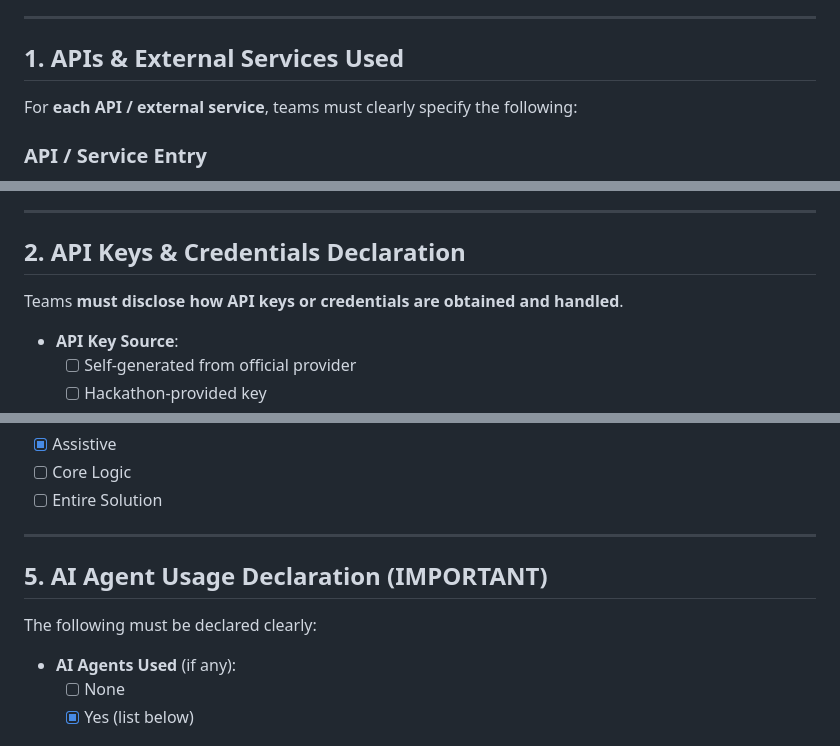
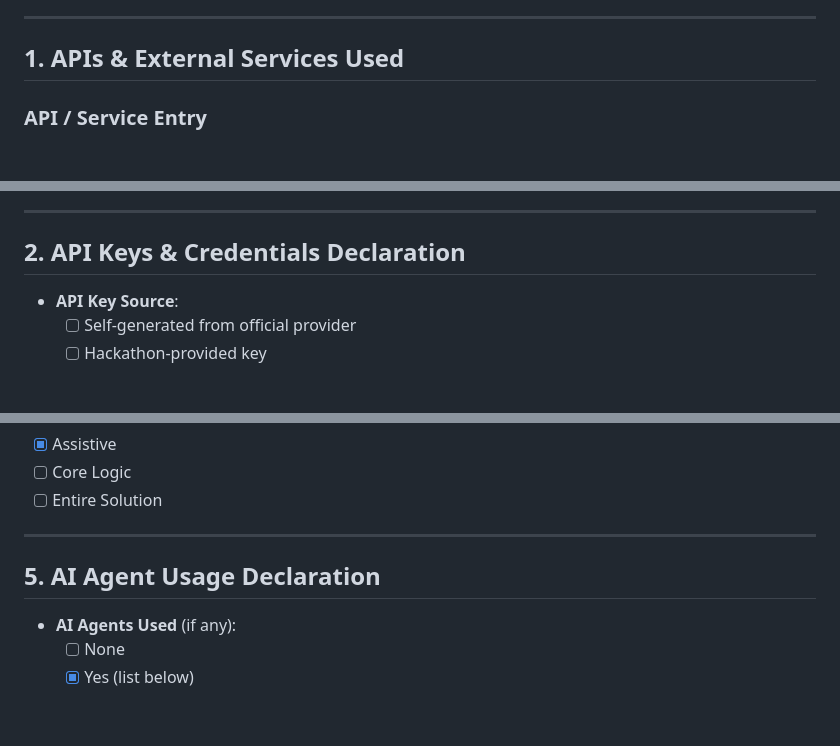
Before and after one commit to suryaat19/code-ronin-CodeBlooded, a Markdown page: README.md, 3 parts joined by grey strips. GitHub-like rendering; blank space fills up the shorter version.

Commit message:
Refine API and AI usage sections in README
Removed redundant instructions and clarified sections on APIs, API keys, open source libraries, and AI models.

```diff
--- a/README.md
+++ b/README.md
@@ -11,8 +11,6 @@
 ---
 
 ## 1. APIs & External Services Used
-
-For **each API / external service**, teams must clearly specify the following:
 
 ### API / Service Entry
 - **API / Service Name**: Flutter
@@ -59,8 +57,6 @@ For **each API / external service**, teams must clearly specify the following:
 
 ## 2. API Keys & Credentials Declaration
 
-Teams **must disclose how API keys or credentials are obtained and handled**.
-
 - **API Key Source**:
   - [ ] Self-generated from official provider
   - [ ] Hackathon-provided key
@@ -125,9 +119,7 @@ Teams must **explicitly disclose all AI usage**.
 - [ ] Entire Solution
 ---
 
-## 5. AI Agent Usage Declaration (IMPORTANT)
-
-The following must be declared clearly:
+## 5. AI Agent Usage Declaration
 
 - **AI Agents Used** (if any):
   - [ ] None
```
Also changed, not shown: other parts of README.md (+0 -2 lines).
